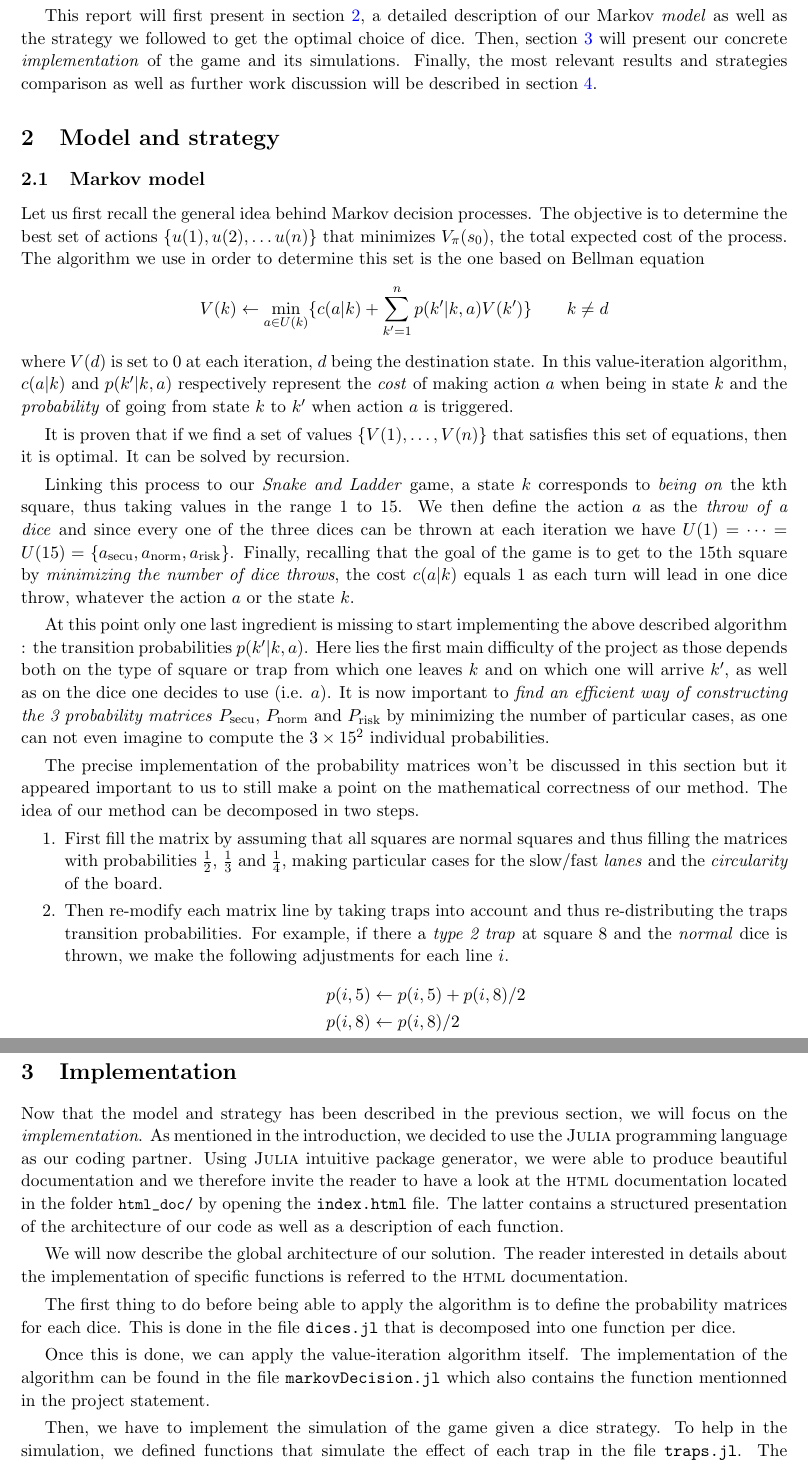
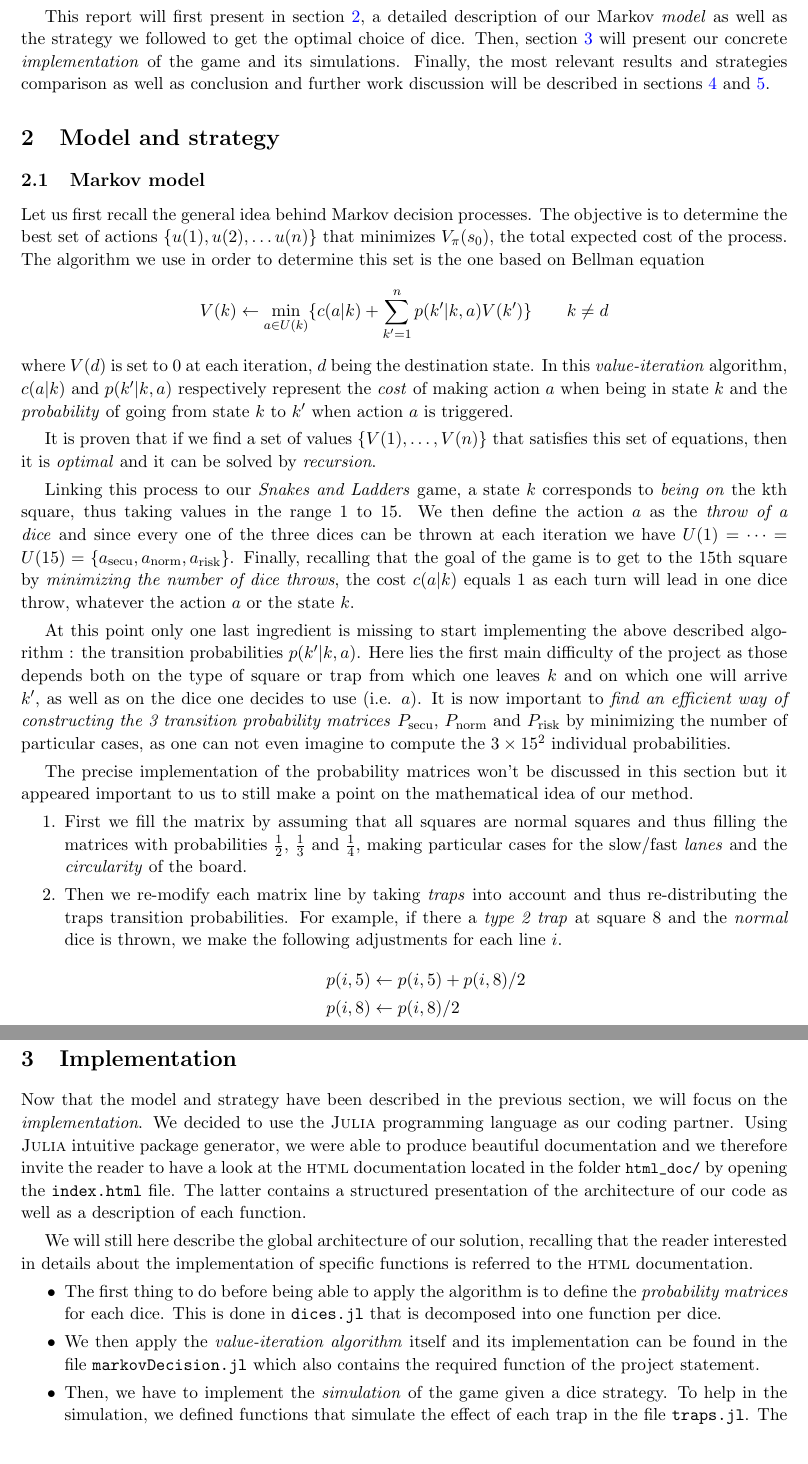
Before and after one commit to qlete/markov-decision, a LaTeX document (report/report.tex, which reads report/src/implementation.tex, report/src/intro.tex, report/src/model.tex): two parts of pages 3 and 4 of 12 before the commit and two parts of pages 3 and 4 of 11 after it, joined at a grey line, cut so that both start at the same text. Compiled offline with pdfLaTeX.

Commit message:
typos part 1

```diff
--- a/report/src/implementation.tex
+++ b/report/src/implementation.tex
@@ -1,8 +1,8 @@
 \section{Implementation} % (fold)
 \label{sec:implementation}
-Now that the model and strategy has been described in the previous
+Now that the model and strategy have been described in the previous
 section, we will focus on the \emph{implementation}.
-As mentioned in the introduction, we decided to use the \textsc{Julia}
+We decided to use the \textsc{Julia}
 programming language as our coding partner.
 Using \textsc{Julia} intuitive package generator, we were able to
 produce beautiful documentation and we therefore invite
@@ -11,20 +11,19 @@ in the folder \lstinline|html_doc/| by opening the \texttt{index.html} file.
 The latter contains a structured presentation of the architecture
 of our code as well as a description of each function.
 
-We will now describe the global architecture of our solution.
-The reader interested in details about the implementation of
+We will still here describe the global architecture of our solution,
+recalling that the reader interested in details about the implementation of
 specific functions is referred to the \textsc{html} documentation.
 
-The first thing to do before being able to apply the algorithm
-is to define the probability matrices for each dice.
-This is done in the file \texttt{dices.jl} that is decomposed into
-one function per dice.
+\begin{itemize}
+  \item The first thing to do before being able to apply the algorithm
+  is to define the \emph{probability matrices} for each dice.
+  This is done in~\texttt{dices.jl} that is decomposed into one function per dice.
 
-Once this is done, we can apply the value-iteration algorithm itself.
-The implementation of the algorithm can be found in the file \texttt{markovDecision.jl}
-which also contains the function mentionned in the project statement.
+  \item We then apply the \emph{value-iteration algorithm} itself and its
+  implementation can be found in the file~\texttt{markovDecision.jl}
+  which also contains the required function of the project statement.
 
-Then, we have to implement the simulation of the game given a dice strategy.
-To help in the simulation, we defined functions that simulate the effect
-of each trap in the file \texttt{traps.jl}. The simulation itself is
-implemented in the file \texttt{simulate.jl}.
+  \item Then, we have to implement the \emph{simulation} of the game given a dice strategy.
+  To help in the simulation, we defined functions that simulate the effect
+  of each trap in the file \texttt{traps.jl}. The simulation itself is
--- a/report/src/intro.tex
+++ b/report/src/intro.tex
@@ -13,6 +13,7 @@ as well as the strategy we followed to get the optimal choice of dice.
 Then, section~\ref{sec:implementation} will present our concrete \emph{implementation}
 of the game and its simulations.
 Finally, the most relevant results and strategies comparison as well as
-further work discussion will be described in section~\ref{sec:results}.
+conclusion and further work discussion will be described in sections~\ref{sec:results}
+and~\ref{sec:conclusion}.
 
 % section introduction (end)
--- a/report/src/model.tex
+++ b/report/src/model.tex
@@ -34,16 +34,16 @@ The algorithm we use in order to determine this set is the one based on Bellman
   + \sum_{k'=1}^n p(k'|k,a)V(k') \} \qquad k \neq d
 \]
 where $V(d)$ is set to 0 at each iteration, $d$ being the destination state.
-In this value-iteration algorithm, $c(a|k)$ and $p(k'|k,a)$
+In this \emph{value-iteration} algorithm, $c(a|k)$ and $p(k'|k,a)$
 respectively represent the \emph{cost} of making action $a$
 when being in state $k$ and the \emph{probability} of going
 from state $k$ to $k'$ when action $a$ is triggered.
 
 It is proven that if we find a set of values $\{V(1), \dots, V(n)\}$
-that satisfies this set of equations, then it is optimal.
-It can be solved by recursion.
+that satisfies this set of equations, then it is \emph{optimal}
+and it can be solved by \emph{recursion}.
 
-Linking this process to our \textit{Snake and Ladder} game,
+Linking this process to our \textit{Snakes and Ladders} game,
 a state $k$ corresponds to \emph{being on} the kth square,
 thus taking values in the range 1 to 15.
 We then define the action $a$ as the \emph{throw of a dice}
@@ -56,27 +56,26 @@ the cost $c(a|k)$ equals 1 as each turn will lead in one dice
 throw, whatever the action $a$ or the state $k$.
 
 At this point only one last ingredient is missing to start implementing
-the above described algorithm : the transition probabilities $p(k'|k,a)$.
+the above described algorithm~: the transition probabilities $p(k'|k,a)$.
 Here lies the first main difficulty of the project as those depends
 both on the type of square or trap from which one leaves $k$ and
 on which one will arrive $k'$, as well as on the dice one
 decides to use (i.e. $a$).
 It is now important to \emph{find an efficient way of constructing
-the 3 probability matrices} $P_{\text{secu}}$, $P_{\text{norm}}$
+the 3 transition probability matrices} $P_{\text{secu}}$, $P_{\text{norm}}$
 and $P_{\text{risk}}$ by minimizing the number of particular cases,
 as one can not even imagine to compute the $3\times 15^2$ individual probabilities.
 
 The precise implementation of the probability matrices won't be
 discussed in this section but it appeared important to us
-to still make a point on the mathematical correctness of our method.
-The idea of our method can be decomposed in two steps.
+to still make a point on the mathematical idea of our method.
 \begin{enumerate}
-  \item First fill the matrix by assuming that
+  \item First we fill the matrix by assuming that
   all squares are normal squares and thus filling the matrices
   with probabilities $\frac{1}{2}$, $\frac{1}{3}$ and $\frac{1}{4}$,
   making particular cases for the slow/fast \emph{lanes}
   and the \emph{circularity} of the board.
-  \item Then re-modify each matrix line by taking traps into account
+  \item Then we re-modify each matrix line by taking \emph{traps} into account
   and thus re-distributing the traps transition probabilities.
   For example, if there a \emph{type 2 trap} at square 8
   and the \emph{normal} dice is thrown, we make the following adjustments
```
Also changed, not shown: report/report.tex (+1 -1 lines), report/src/implementation.tex (17 more changed lines), report/src/model.tex (13 more changed lines).
